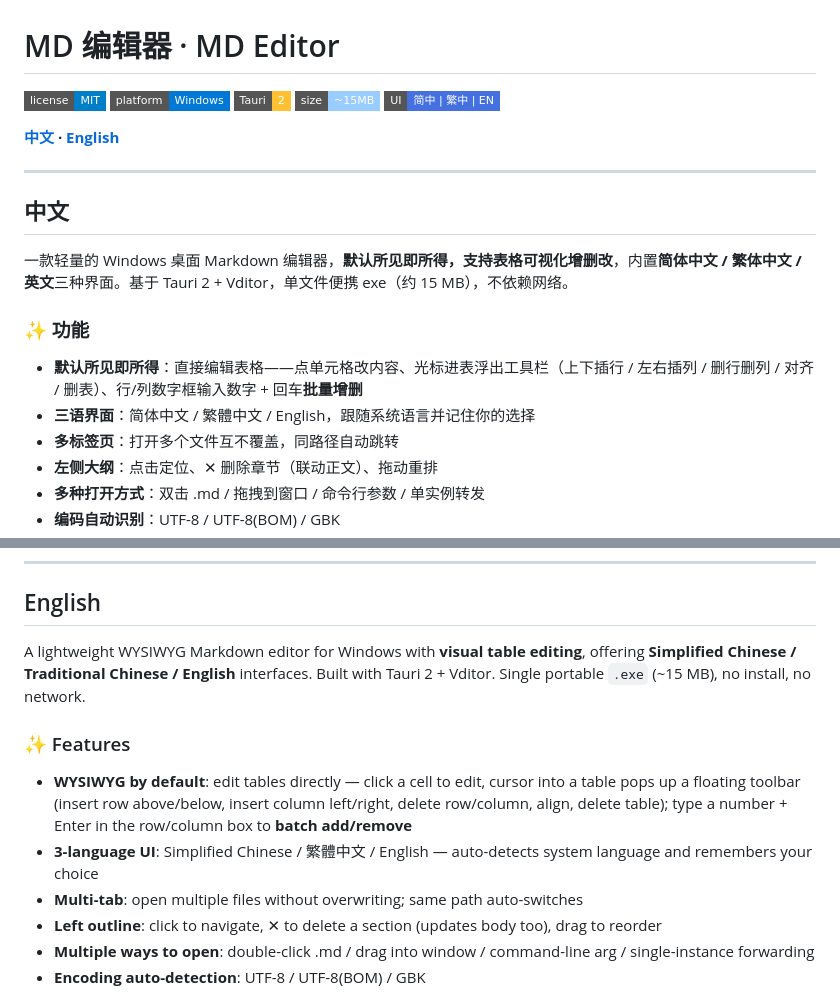
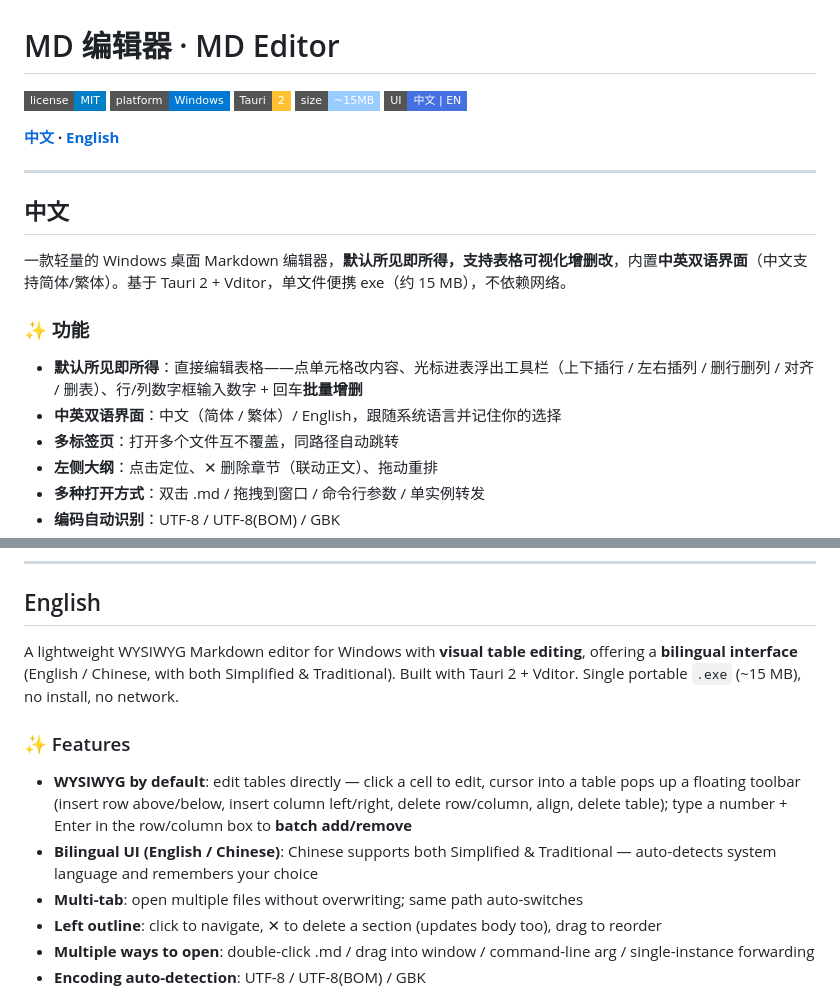
Before and after one commit to frandy820/md-editor, a Markdown page: README.md, 2 parts joined by grey strips. Drawn GitHub-style; badges without logos.

Commit message:
docs: 对外定位改为中英双语（原三语表述统一）

```diff
--- a/README.md
+++ b/README.md
@@ -4,7 +4,7 @@
 ![platform](https://img.shields.io/badge/platform-Windows-0078D4?style=flat-square)
 ![tauri](https://img.shields.io/badge/Tauri-2-FFC131?style=flat-square)
 ![size](https://img.shields.io/badge/size-~15MB-9cf?style=flat-square)
-![i18n](https://img.shields.io/badge/UI-简中%20%7C%20繁中%20%7C%20EN-4470e0?style=flat-square)
+![i18n](https://img.shields.io/badge/UI-中文%20%7C%20EN-4470e0?style=flat-square)
 
 **[中文](#中文) · [English](#english)**
 
@@ -12,12 +12,12 @@
 
 ## 中文
 
-一款轻量的 Windows 桌面 Markdown 编辑器，**默认所见即所得，支持表格可视化增删改**，内置**简体中文 / 繁体中文 / 英文**三种界面。基于 Tauri 2 + Vditor，单文件便携 exe（约 15 MB），不依赖网络。
+一款轻量的 Windows 桌面 Markdown 编辑器，**默认所见即所得，支持表格可视化增删改**，内置**中英双语界面**（中文支持简体/繁体）。基于 Tauri 2 + Vditor，单文件便携 exe（约 15 MB），不依赖网络。
 
 ### ✨ 功能
 
 - **默认所见即所得**：直接编辑表格——点单元格改内容、光标进表浮出工具栏（上下插行 / 左右插列 / 删行删列 / 对齐 / 删表）、行/列数字框输入数字 + 回车**批量增删**
-- **三语界面**：简体中文 / 繁體中文 / English，跟随系统语言并记住你的选择
+- **中英双语界面**：中文（简体 / 繁体）/ English，跟随系统语言并记住你的选择
 - **多标签页**：打开多个文件互不覆盖，同路径自动跳转
 - **左侧大纲**：点击定位、✕ 删除章节（联动正文）、拖动重排
 - **多种打开方式**：双击 .md / 拖拽到窗口 / 命令行参数 / 单实例转发
@@ -72,12 +72,12 @@ npm run tauri build -- --no-bundle
 
 ## English
 
-A lightweight WYSIWYG Markdown editor for Windows with **visual table editing**, offering **Simplified Chinese / Traditional Chinese / English** interfaces. Built with Tauri 2 + Vditor. Single portable `.exe` (~15 MB), no install, no network.
+A lightweight WYSIWYG Markdown editor for Windows with **visual table editing**, offering a **bilingual interface** (English / Chinese, with both Simplified & Traditional). Built with Tauri 2 + Vditor. Single portable `.exe` (~15 MB), no install, no network.
 
 ### ✨ Features
 
 - **WYSIWYG by default**: edit tables directly — click a cell to edit, cursor into a table pops up a floating toolbar (insert row above/below, insert column left/right, delete row/column, align, delete table); type a number + Enter in the row/column box to **batch add/remove**
-- **3-language UI**: Simplified Chinese / 繁體中文 / English — auto-detects system language and remembers your choice
+- **Bilingual UI (English / Chinese)**: Chinese supports both Simplified & Traditional — auto-detects system language and remembers your choice
 - **Multi-tab**: open multiple files without overwriting; same path auto-switches
 - **Left outline**: click to navigate, ✕ to delete a section (updates body too), drag to reorder
 - **Multiple ways to open**: double-click .md / drag into window / command-line arg / single-instance forwarding
```
